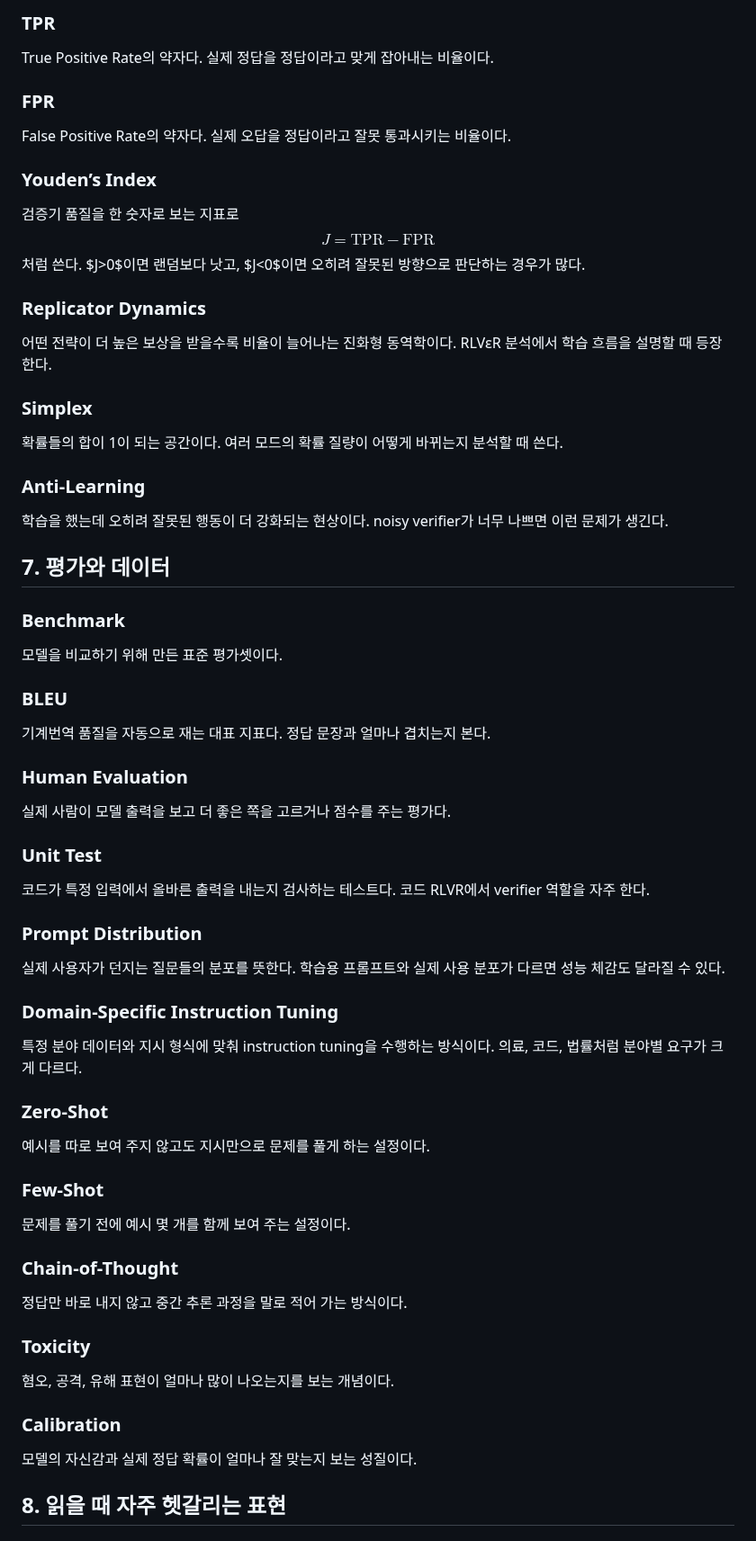
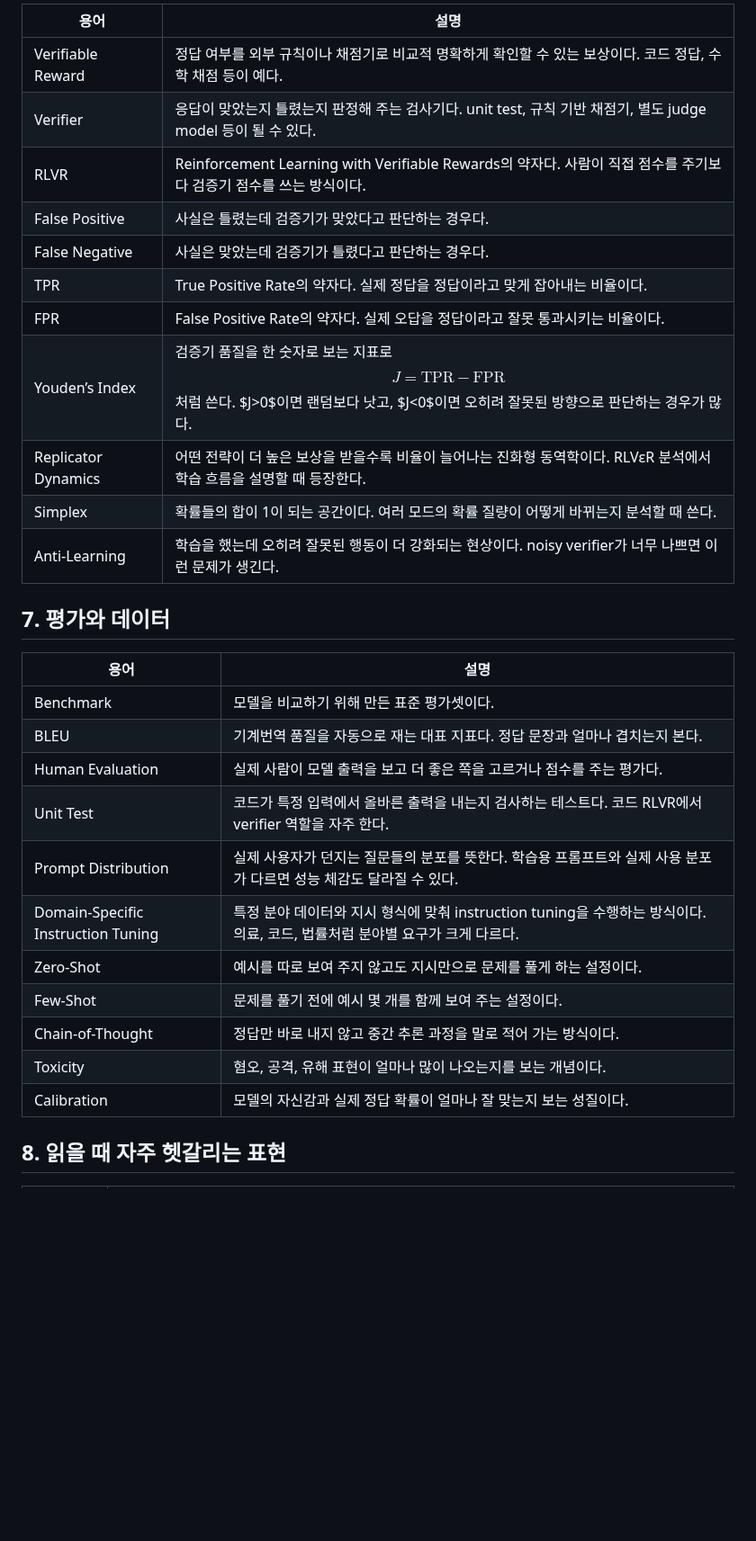
Before and after one commit to dremdeveloper/dremdeveloper.github.io, a Markdown page: articles/00_llm_rl_paper_glossary_mathjax.md, the part around one of its changes. Shown at 90% size. Drawn GitHub-style; blank space fills up the shorter version.

```diff
--- a/articles/00_llm_rl_paper_glossary_mathjax.md
+++ b/articles/00_llm_rl_paper_glossary_mathjax.md
@@ -274,59 +126,32 @@ Reinforcement Learning with Verifiable Rewards의 약자다. 사람이 직접
-### TPR
-True Positive Rate의 약자다. 실제 정답을 정답이라고 맞게 잡아내는 비율이다.
-
-### FPR
-False Positive Rate의 약자다. 실제 오답을 정답이라고 잘못 통과시키는 비율이다.
-
-### Youden’s Index
-검증기 품질을 한 숫자로 보는 지표로
-$$
-J = \mathrm{TPR} - \mathrm{FPR}
-$$
-처럼 쓴다. $J>0$이면 랜덤보다 낫고, $J<0$이면 오히려 잘못된 방향으로 판단하는 경우가 많다.
-
-### Replicator Dynamics
-어떤 전략이 더 높은 보상을 받을수록 비율이 늘어나는 진화형 동역학이다. RLVεR 분석에서 학습 흐름을 설명할 때 등장한다.
-
-### Simplex
-확률들의 합이 1이 되는 공간이다. 여러 모드의 확률 질량이 어떻게 바뀌는지 분석할 때 쓴다.
-
-### Anti-Learning
-학습을 했는데 오히려 잘못된 행동이 더 강화되는 현상이다. noisy verifier가 너무 나쁘면 이런 문제가 생긴다.
+| 용어 | 설명 |
+|---|---|
+| Verifiable Reward | 정답 여부를 외부 규칙이나 채점기로 비교적 명확하게 확인할 수 있는 보상이다. 코드 정답, 수학 채점 등이 예다. |
+| Verifier | 응답이 맞았는지 틀렸는지 판정해 주는 검사기다. unit test, 규칙 기반 채점기, 별도 judge model 등이 될 수 있다. |
+| RLVR | Reinforcement Learning with Verifiable Rewards의 약자다. 사람이 직접 점수를 주기보다 검증기 점수를 쓰는 방식이다. |
+| False Positive | 사실은 틀렸는데 검증기가 맞았다고 판단하는 경우다. |
+| False Negative | 사실은 맞았는데 검증기가 틀렸다고 판단하는 경우다. |
+| TPR | True Positive Rate의 약자다. 실제 정답을 정답이라고 맞게 잡아내는 비율이다. |
+| FPR | False Positive Rate의 약자다. 실제 오답을 정답이라고 잘못 통과시키는 비율이다. |
+| Youden’s Index | 검증기 품질을 한 숫자로 보는 지표로 $$ J = \mathrm{TPR} - \mathrm{FPR} $$ 처럼 쓴다. $J>0$이면 랜덤보다 낫고, $J<0$이면 오히려 잘못된 방향으로 판단하는 경우가 많다. |
+| Replicator Dynamics | 어떤 전략이 더 높은 보상을 받을수록 비율이 늘어나는 진화형 동역학이다. RLVεR 분석에서 학습 흐름을 설명할 때 등장한다. |
+| Simplex | 확률들의 합이 1이 되는 공간이다. 여러 모드의 확률 질량이 어떻게 바뀌는지 분석할 때 쓴다. |
+| Anti-Learning | 학습을 했는데 오히려 잘못된 행동이 더 강화되는 현상이다. noisy verifier가 너무 나쁘면 이런 문제가 생긴다. |
 
 ## 7. 평가와 데이터
 
-### Benchmark
-모델을 비교하기 위해 만든 표준 평가셋이다.
-
-### BLEU
-기계번역 품질을 자동으로 재는 대표 지표다. 정답 문장과 얼마나 겹치는지 본다.
-
-### Human Evaluation
-실제 사람이 모델 출력을 보고 더 좋은 쪽을 고르거나 점수를 주는 평가다.
-
-### Unit Test
-코드가 특정 입력에서 올바른 출력을 내는지 검사하는 테스트다. 코드 RLVR에서 verifier 역할을 자주 한다.
-
-### Prompt Distribution
-실제 사용자가 던지는 질문들의 분포를 뜻한다. 학습용 프롬프트와 실제 사용 분포가 다르면 성능 체감도 달라질 수 있다.
-
-### Domain-Specific Instruction Tuning
-특정 분야 데이터와 지시 형식에 맞춰 instruction tuning을 수행하는 방식이다. 의료, 코드, 법률처럼 분야별 요구가 크게 다르다.
-
-### Zero-Shot
-예시를 따로 보여 주지 않고도 지시만으로 문제를 풀게 하는 설정이다.
-
-### Few-Shot
-문제를 풀기 전에 예시 몇 개를 함께 보여 주는 설정이다.
-
-### Chain-of-Thought
-정답만 바로 내지 않고 중간 추론 과정을 말로 적어 가는 방식이다.
-
-### Toxicity
-혐오, 공격, 유해 표현이 얼마나 많이 나오는지를 보는 개념이다.
-
-### Calibration
-모델의 자신감과 실제 정답 확률이 얼마나 잘 맞는지 보는 성질이다.
+| 용어 | 설명 |
+|---|---|
+| Benchmark | 모델을 비교하기 위해 만든 표준 평가셋이다. |
+| BLEU | 기계번역 품질을 자동으로 재는 대표 지표다. 정답 문장과 얼마나 겹치는지 본다. |
+| Human Evaluation | 실제 사람이 모델 출력을 보고 더 좋은 쪽을 고르거나 점수를 주는 평가다. |
+| Unit Test | 코드가 특정 입력에서 올바른 출력을 내는지 검사하는 테스트다. 코드 RLVR에서 verifier 역할을 자주 한다. |
+| Prompt Distribution | 실제 사용자가 던지는 질문들의 분포를 뜻한다. 학습용 프롬프트와 실제 사용 분포가 다르면 성능 체감도 달라질 수 있다. |
+| Domain-Specific Instruction Tuning | 특정 분야 데이터와 지시 형식에 맞춰 instruction tuning을 수행하는 방식이다. 의료, 코드, 법률처럼 분야별 요구가 크게 다르다. |
+| Zero-Shot | 예시를 따로 보여 주지 않고도 지시만으로 문제를 풀게 하는 설정이다. |
+| Few-Shot | 문제를 풀기 전에 예시 몇 개를 함께 보여 주는 설정이다. |
+| Chain-of-Thought | 정답만 바로 내지 않고 중간 추론 과정을 말로 적어 가는 방식이다. |
+| Toxicity | 혐오, 공격, 유해 표현이 얼마나 많이 나오는지를 보는 개념이다. |
+| Calibration | 모델의 자신감과 실제 정답 확률이 얼마나 잘 맞는지 보는 성질이다. |
 
 ## 8. 읽을 때 자주 헷갈리는 표현
 
```
Also changed, not shown: other parts of articles/00_llm_rl_paper_glossary_mathjax.md (+88 -241 lines).
